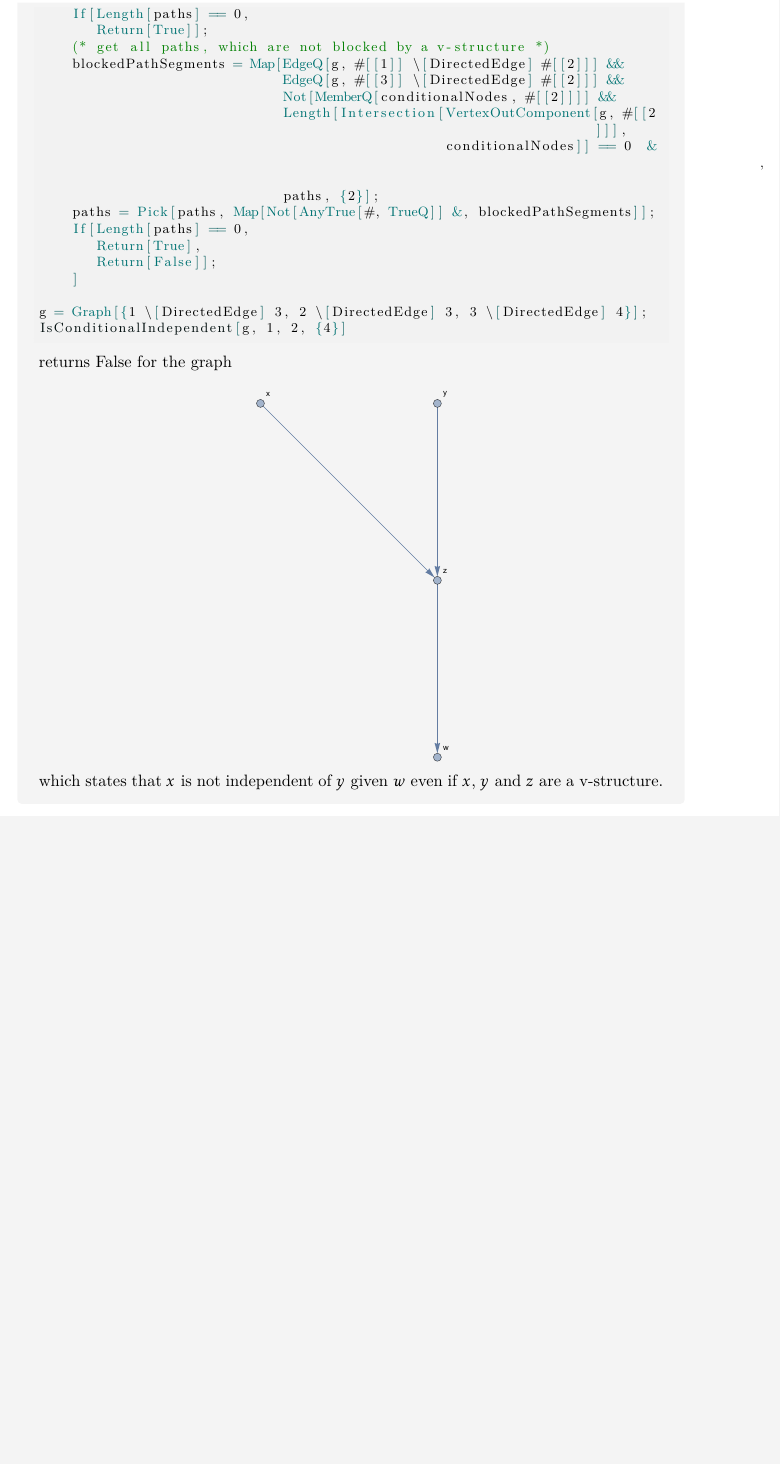
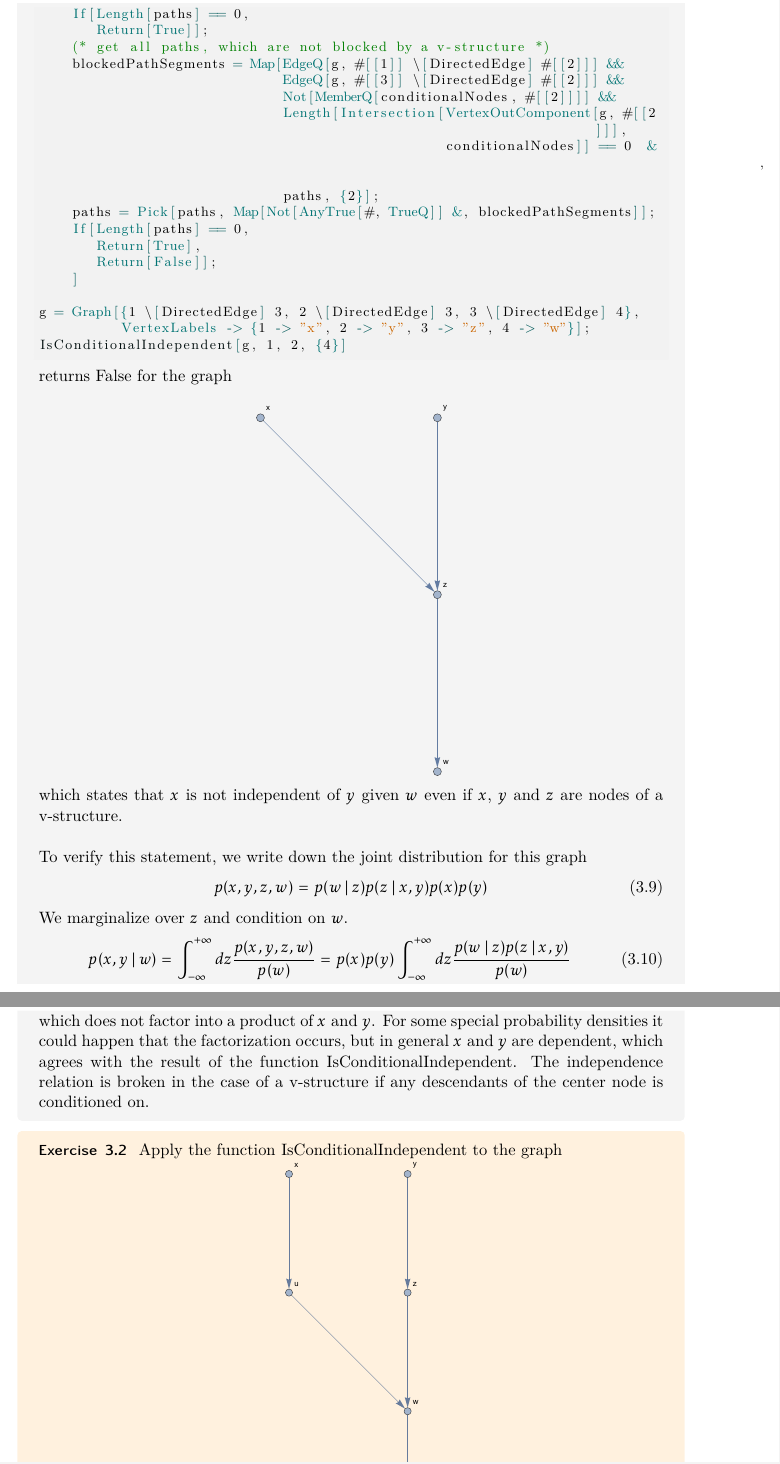
Before and after one commit to ghejc/Probabilistic-Modeling-with-the-Wolfram-Language, a LaTeX thesis (probabilistic_modeling_with_the_wolfram_language.tex): part of page 46 of 52 before the commit and two parts of pages 46 and 47 of 53 after it, the two joined at a grey line, cut so that both start at the same text, the shorter picture padded with empty space. Compiled offline with XeLaTeX.

Commit message:
Add exercise for function IsConditionalIndependent

```diff
--- a/probabilistic_modeling_with_the_wolfram_language.tex
+++ b/probabilistic_modeling_with_the_wolfram_language.tex
@@ -1440,12 +1440,25 @@ IsConditionalIndependent[g_Graph,
        Return[False]];
     ]
 
-g = Graph[{1 \[DirectedEdge] 3, 2 \[DirectedEdge] 3, 3 \[DirectedEdge] 4}];
+g = Graph[{1 \[DirectedEdge] 3, 2 \[DirectedEdge] 3, 3 \[DirectedEdge] 4},
+          VertexLabels -> {1 -> "x", 2 -> "y", 3 -> "z", 4 -> "w"}];
 IsConditionalIndependent[g, 1, 2, {4}]
 \end{mathematica}
 returns \texttt{False} for the graph\\
 
 \includegraphics[scale=0.8, center]{images/v_structure_with_descendant.pdf}
 
-which states that $x$ is not independent of $y$ given $w$ even if $x$, $y$ and $z$ are a v-structure.
-\end{example}
+which states that $x$ is not independent of $y$ given $w$ even if $x$, $y$ and $z$ are nodes of a v-structure.\\
+
+To verify this statement, we write down the joint distribution for this graph
+\begin{equation}
+p(x,y,z,w)=p(w\,\vert\, z)p(z\,\vert\, x,y)p(x)p(y)
+\end{equation}
+We marginalize over $z$ and condition on $w$.
+\begin{equation}
+p(x,y\,\vert\,w)=\int_{-\infty}^{+\infty}dz \frac{p(x,y,z,w)}{p(w)}=p(x)p(y)\int_{-\infty}^{+\infty}dz \frac{p(w\,\vert\, z)p(z\,\vert\, x,y)}{p(w)}
+\end{equation}
+which does not factor into a product of $x$ and $y$. For some special probability densities it could happen that the factorization occurs, but in general $x$ and $y$ are dependent, which agrees with the result of the function \texttt{IsConditionalIndependent}. The independence relation is broken in the case of a v-structure if any descendants of the center node is conditioned on.
+\end{example}
+\begin{exercise}
+Apply the function \texttt{IsConditionalIndependent} to the graph
```
Also changed, not shown: images/complex_graph.pdf (added), images/v_structure_with_descendant.pdf, probabilistic_modeling_with_the_wolfram_language.tex (5 more changed lines), 1 other file.
